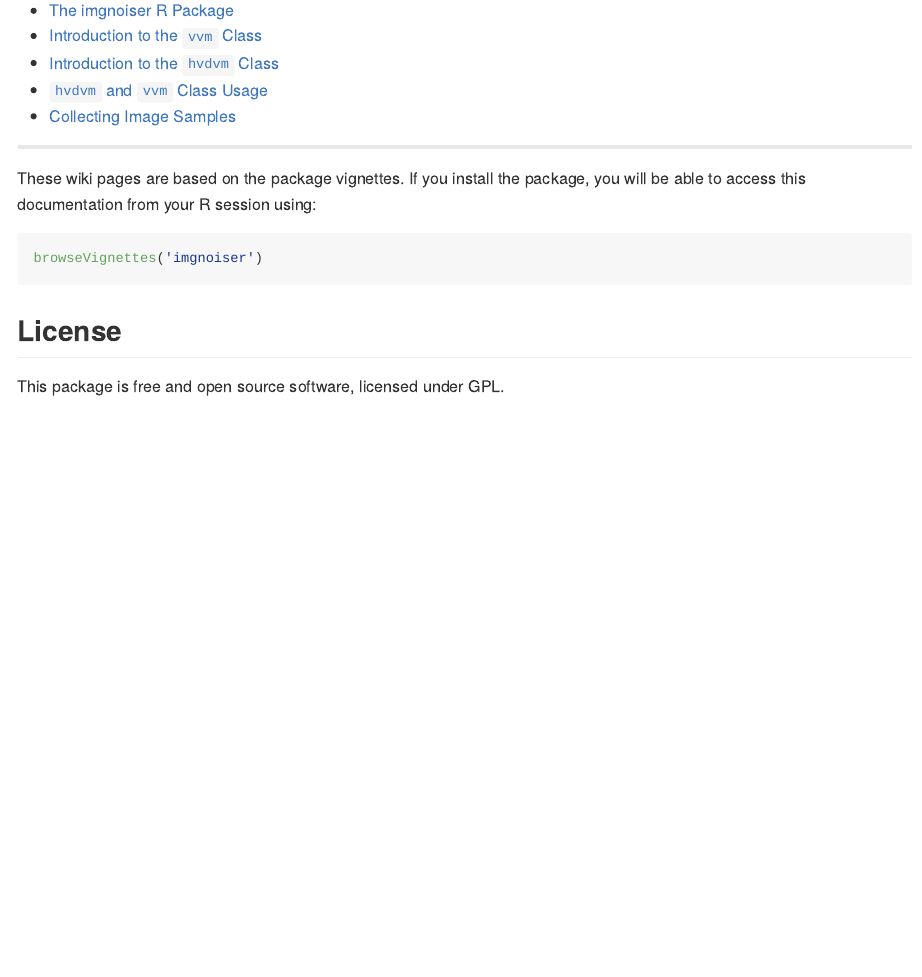
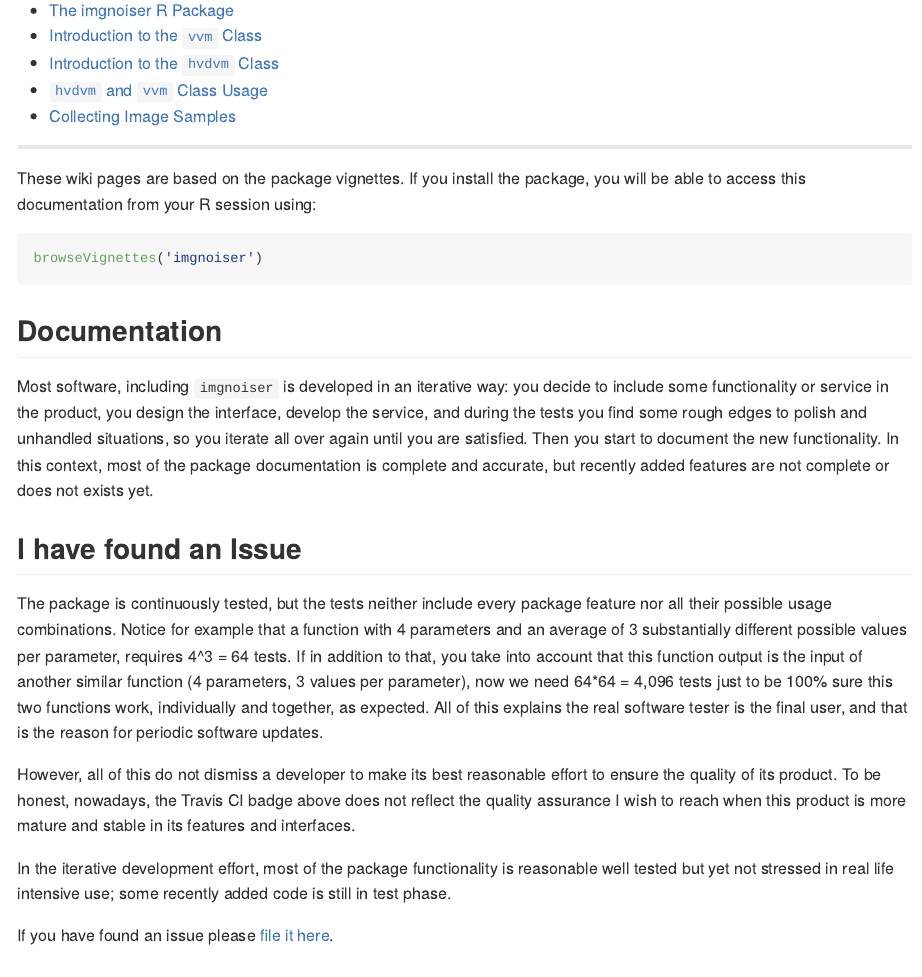
Before and after one commit to oscardelama/imgnoiser, an R Markdown document (README.Rmd): the page in a window 1100 px wide, from 550 px down. The pictures show the output file README.md that the author committed with the source, drawn offline in the style of GitHub; badge pictures from the web are left out.

````diff
--- a/README.Rmd
+++ b/README.Rmd
@@ -52,6 +51,19 @@
 browseVignettes('imgnoiser')
 ```
 
+Documentation
+----------------
+Most software, including `imgnoiser` is developed in an iterative way: you decide to include some functionality or service in the product, you design the interface, develop the service, and during the tests you find some rough edges to polish and unhandled situations, so you iterate all over again until you are satisfied. Then you start to document the new functionality. In this context, most of the package documentation is complete and accurate, but recently added features are not complete or does not exists yet.
+
+I have found an Issue
+---------------------
+The package is continuously tested, but the tests neither include every package feature nor all their possible usage combinations. Notice for example that a function with 4 parameters and an average of 3 substantially different possible values per parameter, requires 4^3 = 64 tests. If in addition to that, you take into account that this function output is the input of another similar function (4 parameters, 3 values per parameter), now we need 64*64 = 4,096 tests just to be 100% sure this two functions work, individually and together, as expected. All of this explains the real software tester is the final user, and that is the reason for periodic software updates.
+
+However, all of this do not dismiss a developer to make its best reasonable effort to ensure the quality of its product. To be honest, nowadays, the Travis CI badge above does not reflect the quality assurance I wish to reach when this product is more mature and stable in its features and interfaces.
+
+In the iterative development effort, most of the package functionality is reasonable well tested but yet not stressed in real life intensive use; some recently added code is still in test phase.
+
+If you have found an issue please [file it here](https://github.com/oscardelama/imgnoiser/issues).
 
 License
 -------
````
Also changed, not shown: README.md, README.Rmd (3 more changed lines), 4 other files.
